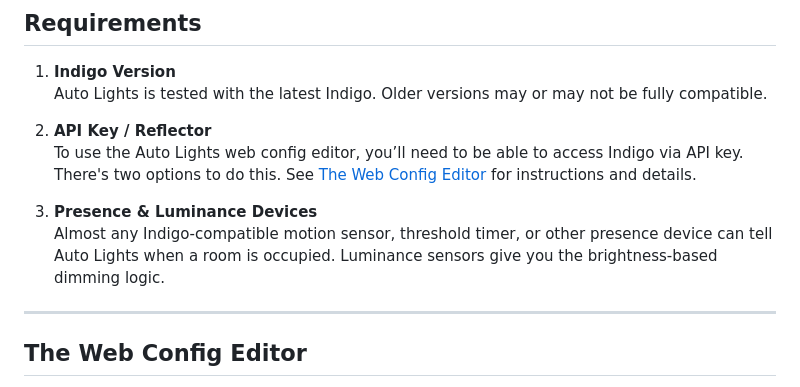
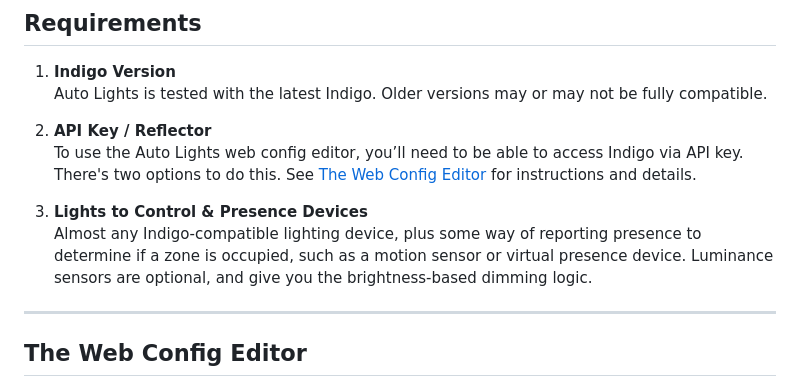
Before and after one commit to mlamoure/indigo-auto-lights, a Markdown page: README.MD, the part around the change. Drawn GitHub-style.

Commit message:
Initial plugin development

```diff
--- a/README.MD
+++ b/README.MD
@@ -39,9 +39,10 @@ like:
    To use the Auto Lights web config editor, you’ll need to be able to access Indigo via API key. There's two options to
    do this. See [The Web Config Editor](#the-web-config-editor) for instructions and details.
 
-3. **Presence & Luminance Devices**
-   Almost any Indigo-compatible motion sensor, threshold timer, or other presence device can tell Auto Lights when a
-   room is occupied. Luminance sensors give you the brightness-based dimming logic.
+3. **Lights to Control & Presence Devices**
+   Almost any Indigo-compatible lighting device, plus some way of reporting presence to determine if a zone is occupied,
+   such as a motion sensor or virtual presence device. Luminance sensors are optional, and give you the brightness-based
+   dimming logic.
 
 ---
 
```
